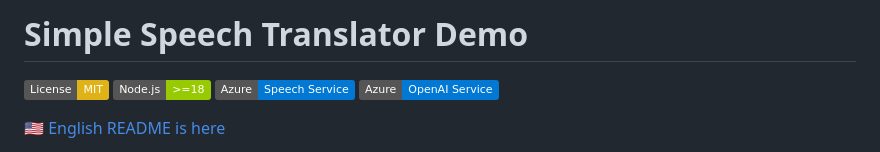
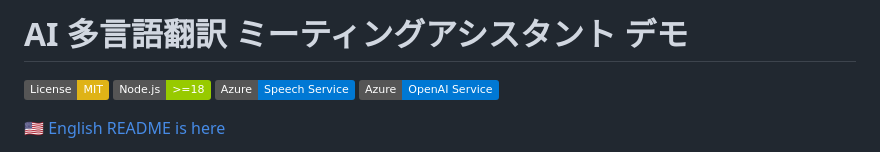
Before and after one commit to tokawa-ms/SpeechTranslator-MeetingAssistant-Demo, a Markdown page: README.md, the part around the change. Rendered like a GitHub page; badges without logos.

Commit message:
Update project title to Japanese translation

```diff
--- a/README.md
+++ b/README.md
@@ -1,4 +1,4 @@
-# Simple Speech Translator Demo
+# AI 多言語翻訳 ミーティングアシスタント デモ
 
 [![License: MIT](https://img.shields.io/badge/License-MIT-yellow.svg)](LICENSE)
 [![Node.js](https://img.shields.io/badge/Node.js-%3E%3D18-green?logo=node.js)](https://nodejs.org/)
```
